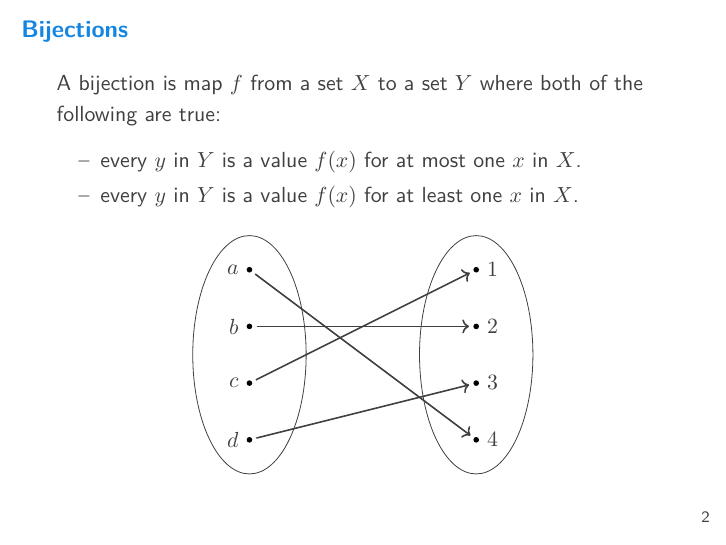
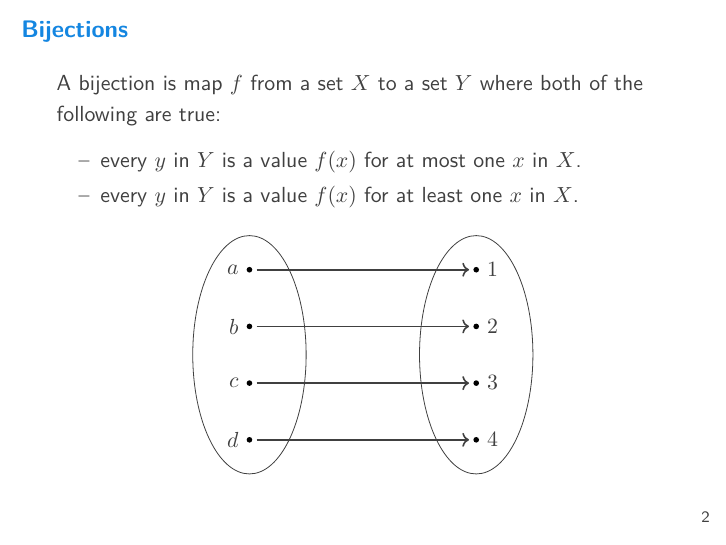
Before and after one commit to ianmcloughlin/slides-graph-isomorphisms, LaTeX slides (slides.tex, which reads content.tex): page 2 of 5. Compiled offline with pdfLaTeX.

Commit message:
Clean up

```diff
--- a/content.tex
+++ b/content.tex
@@ -13,17 +13,18 @@
       \node[ele,label=left:$c$] (a3) at (0,2) {};
       \node[ele,label=left:$d$] (a4) at (0,1) {};
 
-      \node[ele,,label=right:$1$] (b1) at (4,4) {};
-      \node[ele,,label=right:$2$] (b2) at (4,3) {};
-      \node[ele,,label=right:$3$] (b3) at (4,2) {};
-      \node[ele,,label=right:$4$] (b4) at (4,1) {};
+      \node[ele,label=right:$1$] (b1) at (4,4) {};
+      \node[ele,label=right:$2$] (b2) at (4,3) {};
+      \node[ele,label=right:$3$] (b3) at (4,2) {};
+      \node[ele,label=right:$4$] (b4) at (4,1) {};
 
       \node[draw,fit= (a1) (a2) (a3) (a4),minimum width=2cm] {} ;
       \node[draw,fit= (b1) (b2) (b3) (b4),minimum width=2cm] {} ;
-      \draw[->,thick,shorten <=2pt,shorten >=2pt] (a1) -- (b4);
-      \draw[->,thick,shorten <=2pt,shorten >=2] (a2) -- (b2);
-      \draw[->,thick,shorten <=2pt,shorten >=2] (a3) -- (b1);
-      \draw[->,thick,shorten <=2pt,shorten >=2] (a4) -- (b3);
+
+      \draw[->,thick,shorten <=2pt,shorten >=2pt] (a1) -- (b1);
+      \draw[->,thick,shorten <=2pt,shorten >=2pt] (a2) -- (b2);
+      \draw[->,thick,shorten <=2pt,shorten >=2pt] (a3) -- (b3);
+      \draw[->,thick,shorten <=2pt,shorten >=2pt] (a4) -- (b4);
     \end{tikzpicture}
   \end{center}
 
```
Also changed, not shown: slides.tex (line endings or trailing spaces).
